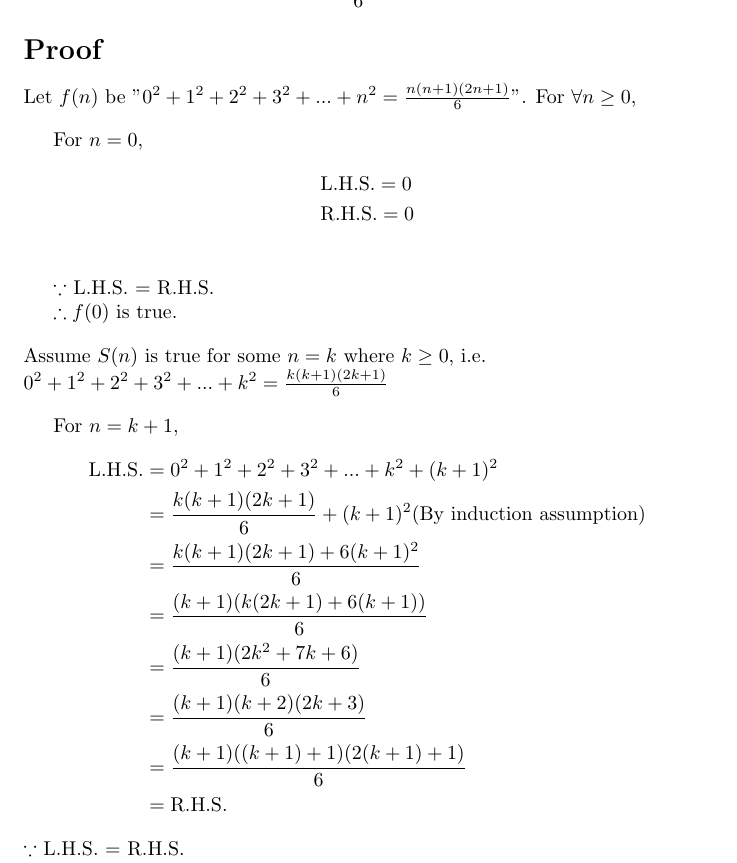
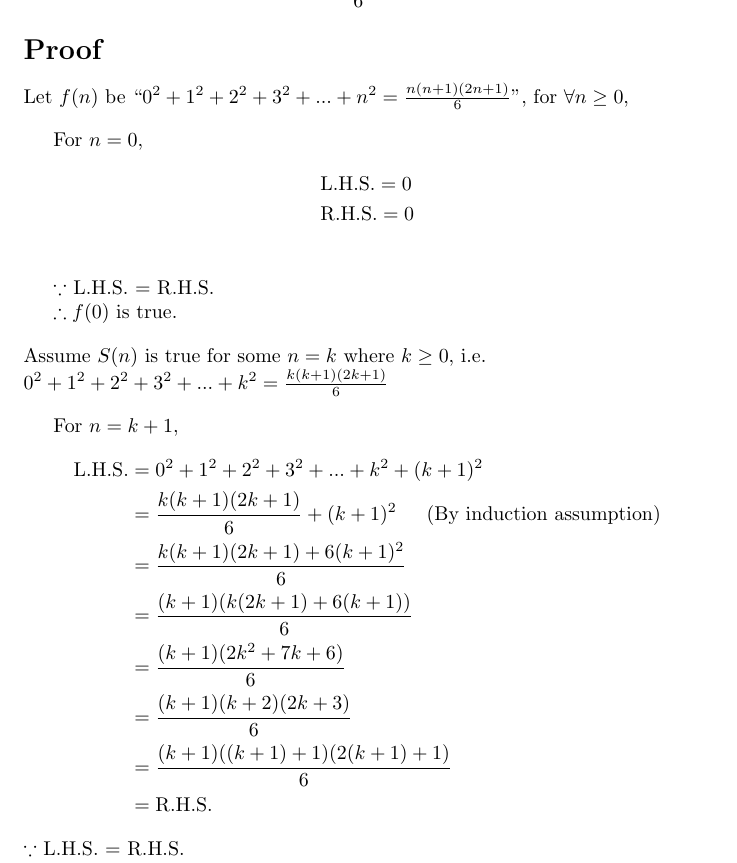
Before and after one commit to eric15342335/comp2119, a LaTeX document (chapter1/test.tex): part of the page, cut so that both start at the same text. Compiled offline with pdfLaTeX.

Commit message:
Refactor LaTeX code for better readability and consistency

```diff
--- a/chapter1/test.tex
+++ b/chapter1/test.tex
@@ -13,8 +13,8 @@ One can easily prove (by M.I.) that
 \section*{Proof}
 
 \begin{flushleft}
-Let $f(n)$ be "$0^2+1^2+2^2+3^2+...+n^2=\frac{n(n+1)(2n+1)}{6}$".
-For $\forall n \geq 0$,
+Let $f(n)$ be ``$0^2+1^2+2^2+3^2+...+n^2=\frac{n(n+1)(2n+1)}{6}$'',
+for $\forall n \geq 0$,
 \end{flushleft}
 
 For $n=0$,
@@ -38,7 +38,7 @@ For $n=k+1$,
 \begin{align*}
 \text{L.H.S.} &= 0^2+1^2+2^2+3^2+...+k^2+(k+1)^2 \\
 &= \frac{k(k+1)(2k+1)}{6}+(k+1)^2
-\text{(By induction assumption)} \\
+\text{\indent(By induction assumption)} \\
 &= \frac{k(k+1)(2k+1)+6(k+1)^2}{6} \\
 &= \frac{(k+1)(k(2k+1)+6(k+1))}{6} \\
 &= \frac{(k+1)(2k^2+7k+6)}{6} \\
```
Also changed, not shown: chapter1/01 Recursion.pdf (added), chapter1/test.pdf.
